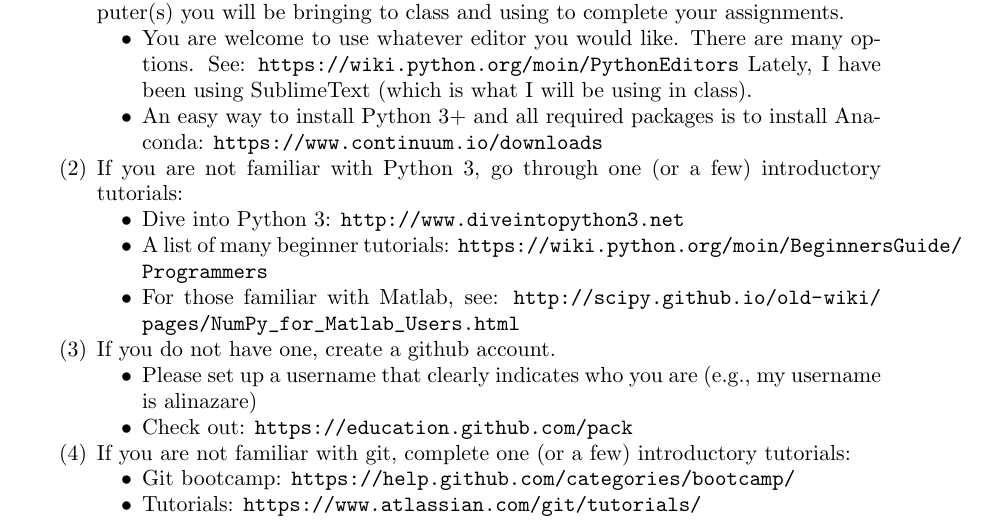
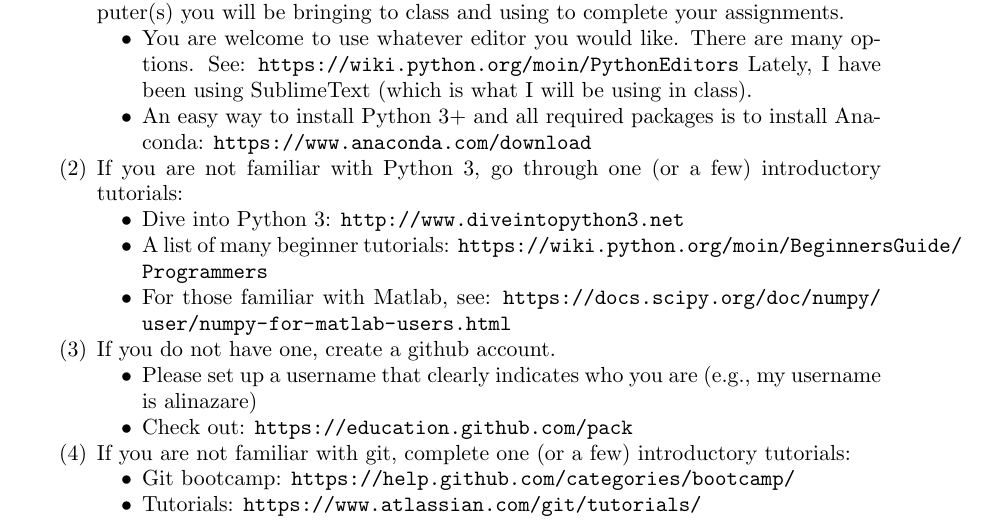
Before and after one commit to yuemeng1994/LectureNotes, a LaTeX paper (Lecture00/Lecture0.tex): part of page 2 of 2, cut so that both start at the same text. Compiled offline with pdfLaTeX.

Commit message:
update anaconda and numpy for matlab users link

```diff
--- a/Lecture00/Lecture0.tex
+++ b/Lecture00/Lecture0.tex
@@ -51,14 +51,14 @@
 \item If you do not already have them, install (1) an editor, (2) Python 3+, (3) the NumPy, SciPy, and Matplotlib packages and (4) Jupyter notebooks on the computer(s) you will be bringing to class and using to complete your assignments.
 \begin{itemize}
 \item You are welcome to use whatever editor you would like.  There are many options. See: \url{https://wiki.python.org/moin/PythonEditors}  Lately, I have been using SublimeText (which is what I will be using in class).
-\item An easy way to install Python 3+ and all required packages is to install Anaconda: \url{https://www.continuum.io/downloads}
+\item An easy way to install Python 3+ and all required packages is to install Anaconda: \url{https://www.anaconda.com/download}
 
 \end{itemize}
 \item If you are not familiar with Python 3, go through one (or a few) introductory tutorials:
 \begin{itemize}
 \item Dive into Python 3: \url{http://www.diveintopython3.net}
 \item A list of many beginner tutorials: \url{https://wiki.python.org/moin/BeginnersGuide/Programmers}
-\item For those familiar with Matlab, see: \url{http://scipy.github.io/old-wiki/pages/NumPy_for_Matlab_Users.html}
+\item For those familiar with Matlab, see: \url{https://docs.scipy.org/doc/numpy/user/numpy-for-matlab-users.html}
 \end{itemize}
 \item If you do not have one, create a github account.
 \begin{itemize}
```
Also changed, not shown: Lecture00/Lecture0.pdf.
